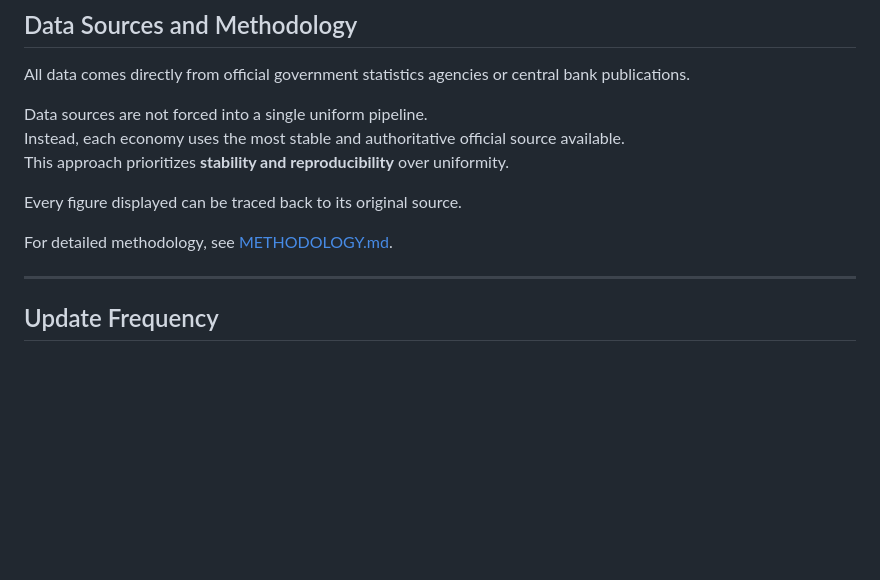
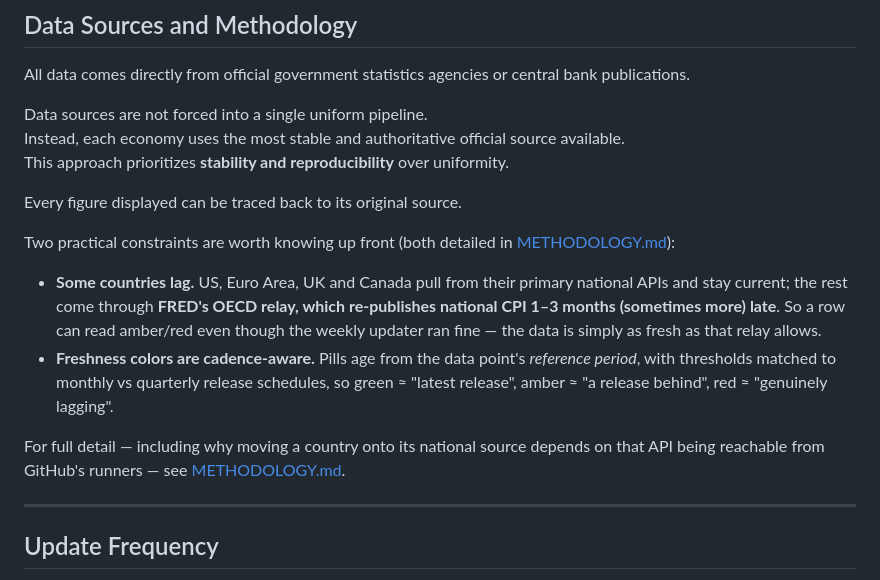
Before and after one commit to jing-ny/inflation-dashboard, a Markdown page: README.md, the part around the change. Drawn GitHub-style; blank space fills up the shorter version.

```diff
--- a/README.md
+++ b/README.md
@@ -70,7 +70,12 @@ This approach prioritizes **stability and reproducibility** over uniformity.
 
 Every figure displayed can be traced back to its original source.
 
-For detailed methodology, see [METHODOLOGY.md](METHODOLOGY.md).
+Two practical constraints are worth knowing up front (both detailed in [METHODOLOGY.md](METHODOLOGY.md)):
+
+- **Some countries lag.** US, Euro Area, UK and Canada pull from their primary national APIs and stay current; the rest come through **FRED's OECD relay, which re-publishes national CPI 1–3 months (sometimes more) late**. So a row can read amber/red even though the weekly updater ran fine — the data is simply as fresh as that relay allows.
+- **Freshness colors are cadence-aware.** Pills age from the data point's *reference period*, with thresholds matched to monthly vs quarterly release schedules, so green ≈ "latest release", amber ≈ "a release behind", red ≈ "genuinely lagging".
+
+For full detail — including why moving a country onto its national source depends on that API being reachable from GitHub's runners — see [METHODOLOGY.md](METHODOLOGY.md).
 
 ---
 
```
Also changed, not shown: METHODOLOGY.md (+32 -13 lines).
